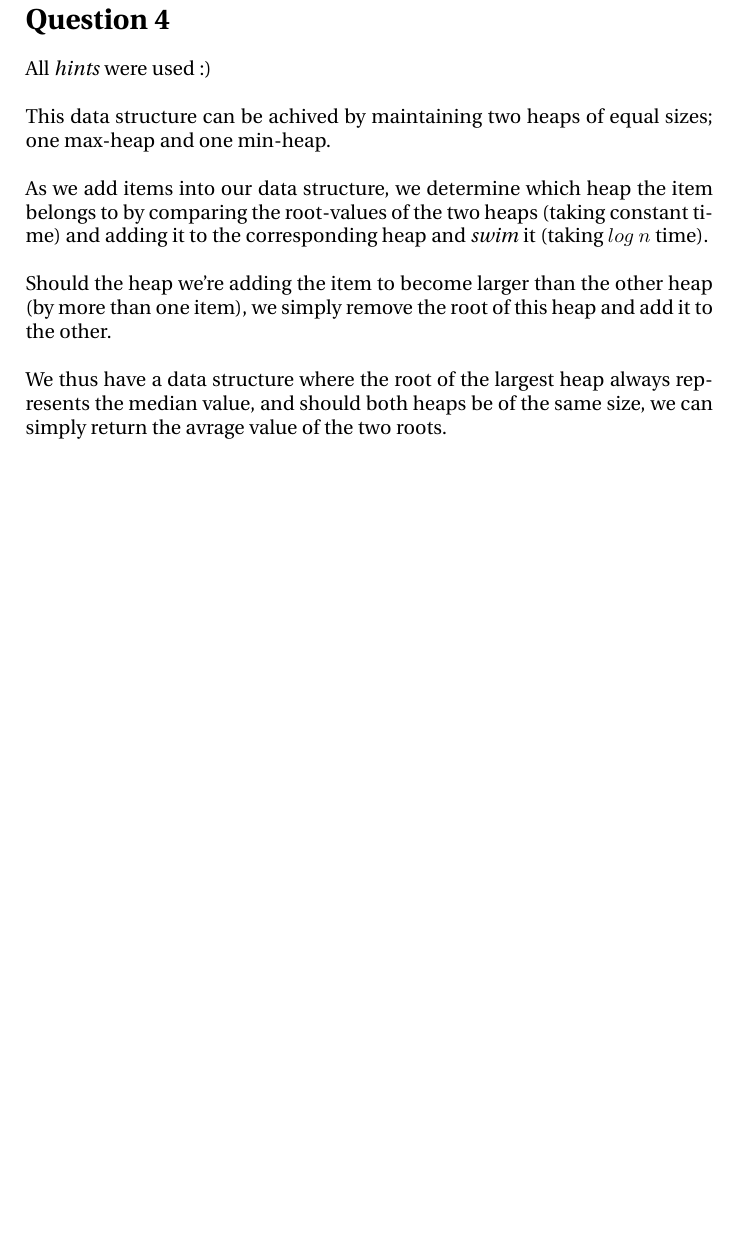
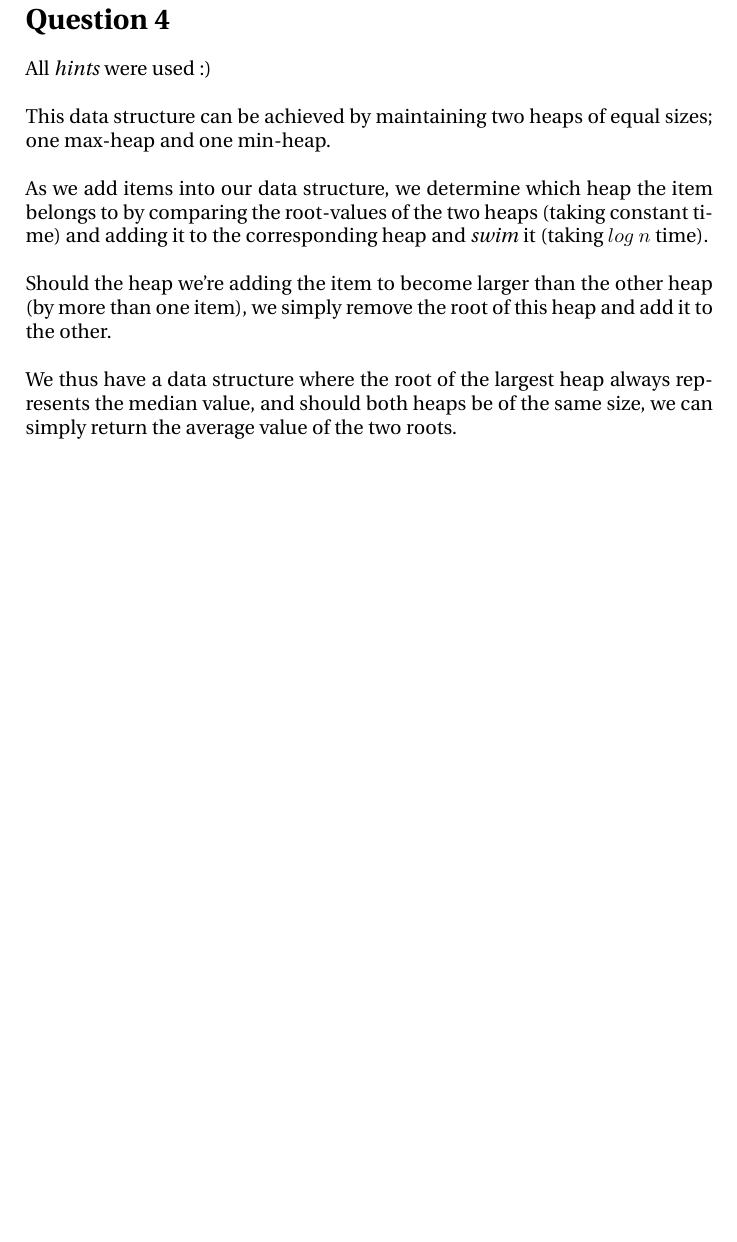
Before and after one commit to edibegovic/ADS, a LaTeX document (Heaps/Heaps report.tex): part of page 3 of 3, cut so that both start at the same text. Compiled offline with pdfLaTeX.

Commit message:
Corrected two small spelling errors.

```diff
--- a/Heaps/Heaps report.tex
+++ b/Heaps/Heaps report.tex
@@ -92,7 +92,7 @@ All \textit{hints} were used :)
 \ \\
 
 \noindent
-This data structure can be achived by maintaining two heaps of equal sizes; one max-heap and one min-heap.\ \\
+This data structure can be achieved by maintaining two heaps of equal sizes; one max-heap and one min-heap.\ \\
 
 \noindent
 As we add items into our data structure, we determine which heap the item belongs to by comparing the root-values
@@ -104,6 +104,6 @@ of this heap and add it to the other. \ \\
 
 \noindent
 We thus have a data structure where the root of the largest heap always represents the median value, and should both heaps
-be of the same size, we can simply return the avrage value of the two roots.
+be of the same size, we can simply return the average value of the two roots.
 
 \end{document}
```
